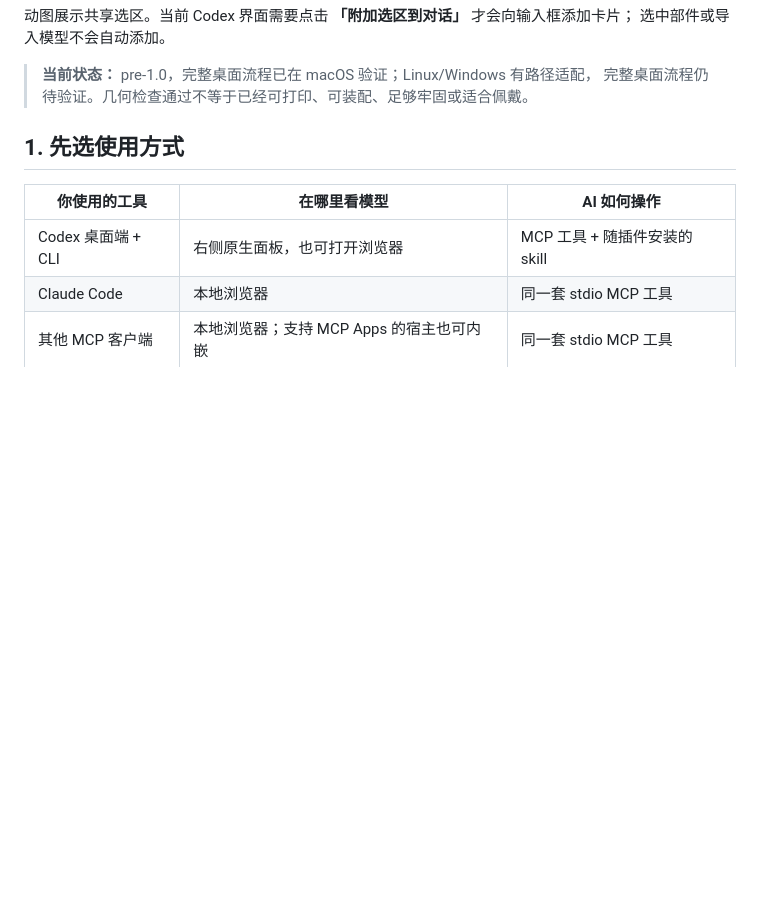
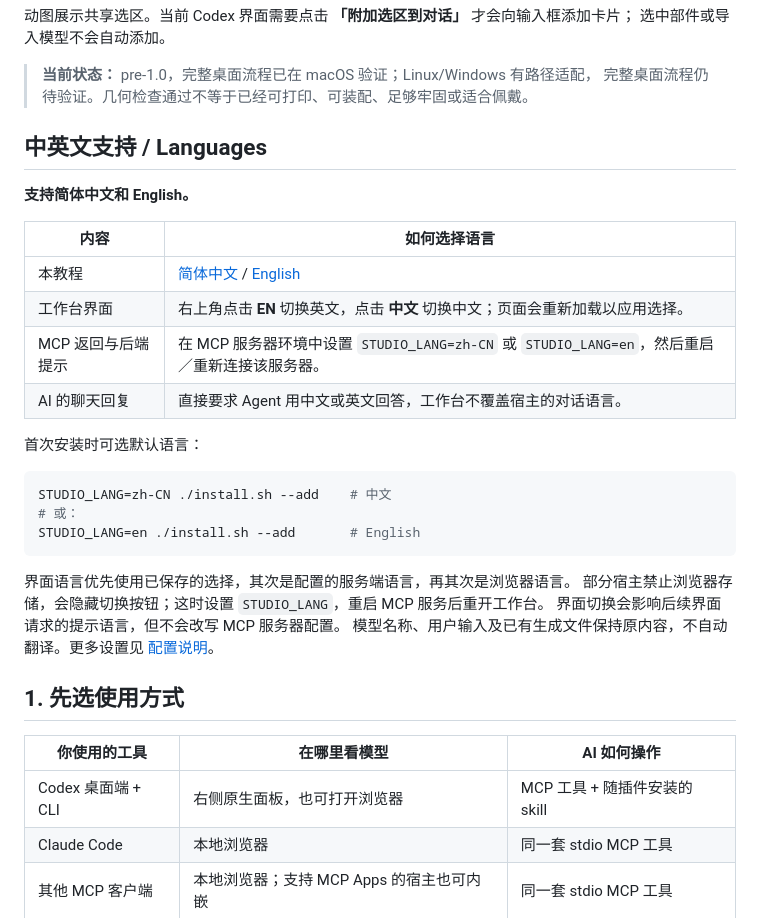
Before and after one commit to Hockwang/agent-3d-workbench, a Markdown page: README.zh-CN.md, the part around the change. Rendered like a GitHub page; blank space fills up the shorter version.

````diff
--- a/README.zh-CN.md
+++ b/README.zh-CN.md
@@ -19,6 +19,30 @@ MCP 客户端可以使用同一套工具，并在本地浏览器查看模型。
 
 > **当前状态：** pre-1.0，完整桌面流程已在 macOS 验证；Linux/Windows 有路径适配，
 > 完整桌面流程仍待验证。几何检查通过不等于已经可打印、可装配、足够牢固或适合佩戴。
+
+## 中英文支持 / Languages
+
+**支持简体中文和 English。**
+
+| 内容 | 如何选择语言 |
+| --- | --- |
+| 本教程 | [简体中文](README.zh-CN.md) / [English](README.md) |
+| 工作台界面 | 右上角点击 **EN** 切换英文，点击 **中文** 切换中文；页面会重新加载以应用选择。 |
+| MCP 返回与后端提示 | 在 MCP 服务器环境中设置 `STUDIO_LANG=zh-CN` 或 `STUDIO_LANG=en`，然后重启／重新连接该服务器。 |
+| AI 的聊天回复 | 直接要求 Agent 用中文或英文回答，工作台不覆盖宿主的对话语言。 |
+
+首次安装时可选默认语言：
+
+```bash
+STUDIO_LANG=zh-CN ./install.sh --add    # 中文
+# 或：
+STUDIO_LANG=en ./install.sh --add       # English
+```
+
+界面语言优先使用已保存的选择，其次是配置的服务端语言，再其次是浏览器语言。
+部分宿主禁止浏览器存储，会隐藏切换按钮；这时设置 `STUDIO_LANG`，重启 MCP 服务后重开工作台。
+界面切换会影响后续界面请求的提示语言，但不会改写 MCP 服务器配置。
+模型名称、用户输入及已有生成文件保持原内容，不自动翻译。更多设置见 [配置说明](docs/zh-CN/CONFIGURATION.md)。
 
 ## 1. 先选使用方式
 
````
Also changed, not shown: README.md (+26 -0 lines).
